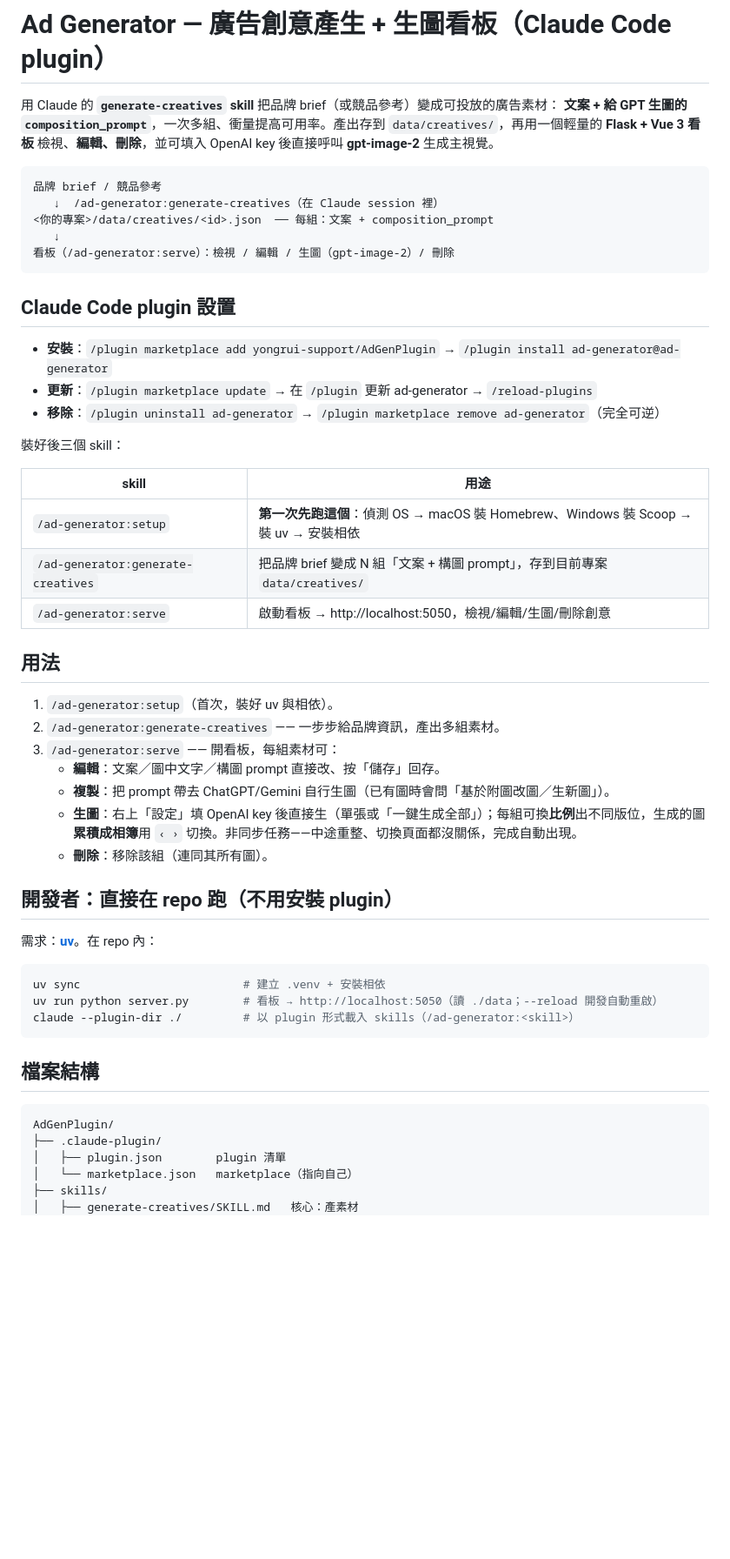
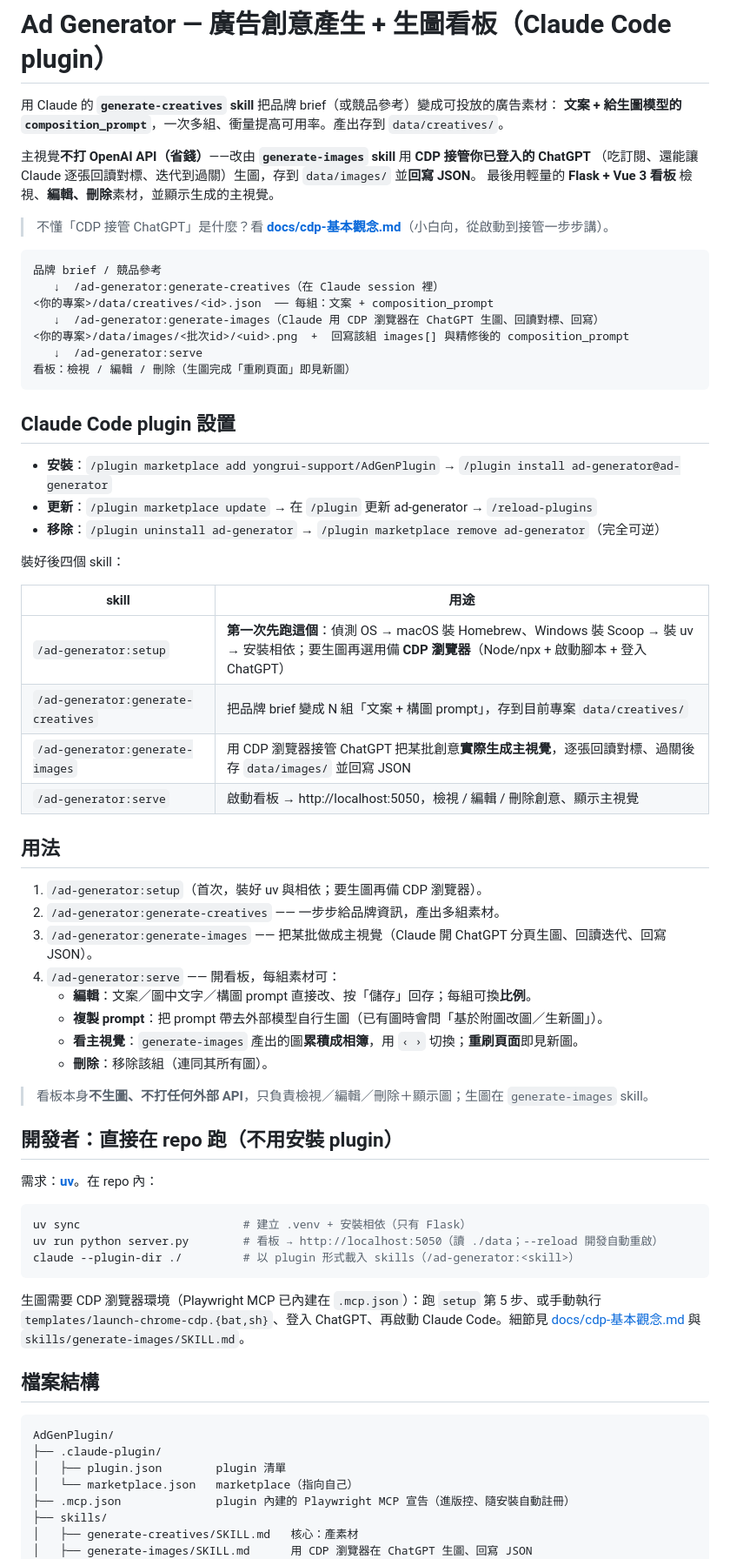
Before and after one commit to yongrui-support/AdGenPlugin, a Markdown page: README.md, the part around one of its changes. Shown at 87% size. Rendered like a GitHub page; blank space fills up the shorter version.

````diff
--- a/README.md
+++ b/README.md
@@ -1,16 +1,22 @@
 # Ad Generator — 廣告創意產生 + 生圖看板（Claude Code plugin）
 
 用 Claude 的 **`generate-creatives` skill** 把品牌 brief（或競品參考）變成可投放的廣告素材：
-**文案 + 給 GPT 生圖的 `composition_prompt`**，一次多組、衝量提高可用率。產出存到
-`data/creatives/`，再用一個輕量的 **Flask + Vue 3 看板** 檢視、**編輯、刪除**，並可填入
-OpenAI key 後直接呼叫 **gpt-image-2** 生成主視覺。
+**文案 + 給生圖模型的 `composition_prompt`**，一次多組、衝量提高可用率。產出存到 `data/creatives/`。
+
+主視覺**不打 OpenAI API（省錢）**——改由 **`generate-images` skill** 用 **CDP 接管你已登入的 ChatGPT**
+（吃訂閱、還能讓 Claude 逐張回讀對標、迭代到過關）生圖，存到 `data/images/` 並**回寫 JSON**。
+最後用輕量的 **Flask + Vue 3 看板** 檢視、**編輯、刪除**素材，並顯示生成的主視覺。
+
+> 不懂「CDP 接管 ChatGPT」是什麼？看 **[docs/cdp-基本觀念.md](docs/cdp-基本觀念.md)**（小白向，從啟動到接管一步步講）。
 
 ```
 品牌 brief / 競品參考
    ↓  /ad-generator:generate-creatives（在 Claude session 裡）
 <你的專案>/data/creatives/<id>.json  ── 每組：文案 + composition_prompt
-   ↓
-看板（/ad-generator:serve）：檢視 / 編輯 / 生圖（gpt-image-2）/ 刪除
+   ↓  /ad-generator:generate-images（Claude 用 CDP 瀏覽器在 ChatGPT 生圖、回讀對標、回寫）
+<你的專案>/data/images/<批次id>/<uid>.png  +  回寫該組 images[] 與精修後的 composition_prompt
+   ↓  /ad-generator:serve
+看板：檢視 / 編輯 / 刪除（生圖完成「重刷頁面」即見新圖）
 ```
 
 ## Claude Code plugin 設置
@@ -19,33 +25,41 @@ OpenAI key 後直接呼叫 **gpt-image-2** 生成主視覺。
 - **更新**：`/plugin marketplace update` → 在 `/plugin` 更新 ad-generator → `/reload-plugins`
 - **移除**：`/plugin uninstall ad-generator` → `/plugin marketplace remove ad-generator`（完全可逆）
 
-裝好後三個 skill：
+裝好後四個 skill：
 
 | skill | 用途 |
 |---|---|
-| `/ad-generator:setup` | **第一次先跑這個**：偵測 OS → macOS 裝 Homebrew、Windows 裝 Scoop → 裝 uv → 安裝相依 |
+| `/ad-generator:setup` | **第一次先跑這個**：偵測 OS → macOS 裝 Homebrew、Windows 裝 Scoop → 裝 uv → 安裝相依；要生圖再選用備 **CDP 瀏覽器**（Node/npx + 啟動腳本 + 登入 ChatGPT） |
 | `/ad-generator:generate-creatives` | 把品牌 brief 變成 N 組「文案 + 構圖 prompt」，存到目前專案 `data/creatives/` |
-| `/ad-generator:serve` | 啟動看板 → http://localhost:5050，檢視/編輯/生圖/刪除創意 |
+| `/ad-generator:generate-images` | 用 CDP 瀏覽器接管 ChatGPT 把某批創意**實際生成主視覺**，逐張回讀對標、過關後存 `data/images/` 並回寫 JSON |
+| `/ad-generator:serve` | 啟動看板 → http://localhost:5050，檢視 / 編輯 / 刪除創意、顯示主視覺 |
 
 ## 用法
 
-1. `/ad-generator:setup`（首次，裝好 uv 與相依）。
+1. `/ad-generator:setup`（首次，裝好 uv 與相依；要生圖再備 CDP 瀏覽器）。
 2. `/ad-generator:generate-creatives` —— 一步步給品牌資訊，產出多組素材。
-3. `/ad-generator:serve` —— 開看板，每組素材可：
-   - **編輯**：文案／圖中文字／構圖 prompt 直接改、按「儲存」回存。
-   - **複製**：把 prompt 帶去 ChatGPT/Gemini 自行生圖（已有圖時會問「基於附圖改圖／生新圖」）。
-   - **生圖**：右上「設定」填 OpenAI key 後直接生（單張或「一鍵生成全部」）；每組可換**比例**出不同版位，生成的圖**累積成相簿**用 `‹ ›` 切換。非同步任務——中途重整、切換頁面都沒關係，完成自動出現。
+3. `/ad-generator:generate-images` —— 把某批做成主視覺（Claude 開 ChatGPT 分頁生圖、回讀迭代、回寫 JSON）。
+4. `/ad-generator:serve` —— 開看板，每組素材可：
+   - **編輯**：文案／圖中文字／構圖 prompt 直接改、按「儲存」回存；每組可換**比例**。
+   - **複製 prompt**：把 prompt 帶去外部模型自行生圖（已有圖時會問「基於附圖改圖／生新圖」）。
+   - **看主視覺**：`generate-images` 產出的圖**累積成相簿**，用 `‹ ›` 切換；**重刷頁面**即見新圖。
    - **刪除**：移除該組（連同其所有圖）。
+
+> 看板本身**不生圖、不打任何外部 API**，只負責檢視／編輯／刪除＋顯示圖；生圖在 `generate-images` skill。
 
 ## 開發者：直接在 repo 跑（不用安裝 plugin）
 
 需求：[**uv**](https://docs.astral.sh/uv/)。在 repo 內：
 
 ```bash
-uv sync                        # 建立 .venv + 安裝相依
+uv sync                        # 建立 .venv + 安裝相依（只有 Flask）
 uv run python server.py        # 看板 → http://localhost:5050（讀 ./data；--reload 開發自動重啟）
 claude --plugin-dir ./         # 以 plugin 形式載入 skills（/ad-generator:<skill>）
 ```
+
+生圖需要 CDP 瀏覽器環境（Playwright MCP 已內建在 `.mcp.json`）：跑 `setup` 第 5 步、或手動執行
+`templates/launch-chrome-cdp.{bat,sh}`、登入 ChatGPT、再啟動 Claude Code。細節見
+[docs/cdp-基本觀念.md](docs/cdp-基本觀念.md) 與 `skills/generate-images/SKILL.md`。
 
 ## 檔案結構
 
@@ -54,6 +68,8 @@ AdGenPlugin/
 ├── .claude-plugin/
 │   ├── plugin.json        plugin 清單
 │   └── marketplace.json   marketplace（指向自己）
+├── .mcp.json              plugin 內建的 Playwright MCP 宣告（進版控、隨安裝自動註冊）
 ├── skills/
 │   ├── generate-creatives/SKILL.md   核心：產素材
+│   ├── generate-images/SKILL.md      用 CDP 瀏覽器在 ChatGPT 生圖、回寫 JSON
 │   ├── serve/SKILL.md                啟動看板（自動定位 server.py）
````
Also changed, not shown: other parts of README.md (+24 -15 lines), CLAUDE.md (+15 -11 lines), docs/cdp-基本觀念.md (added, +144 -0 lines).
